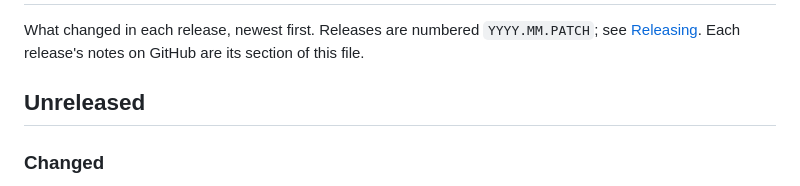
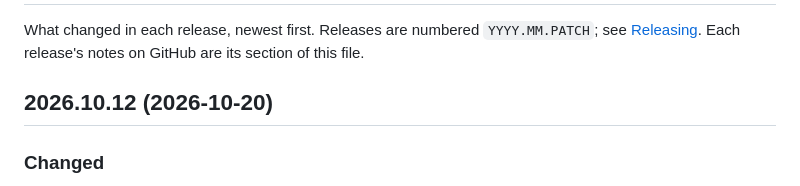
Before and after one commit to johnschult/antennarr, a Markdown page: CHANGELOG.md, the part around the change. Rendered like a GitHub page.

Commit message:
Changelog: 2026.10.12 (#71)

```diff
--- a/CHANGELOG.md
+++ b/CHANGELOG.md
@@ -5,7 +5,7 @@
 What changed in each release, newest first. Releases are numbered `YYYY.MM.PATCH`; see [Releasing](https://github.com/johnschult/yagi/blob/main/docs/RELEASING.md).
 Each release's notes on GitHub are its section of this file.
 
-## Unreleased
+## 2026.10.12 (2026-10-20)
 
 ### Changed
 
```
